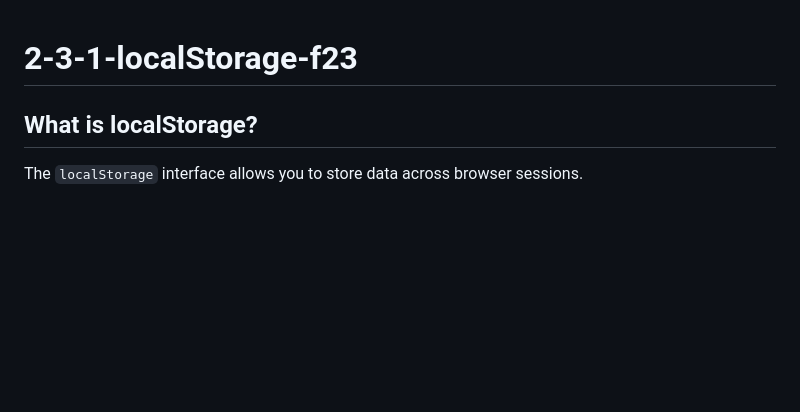
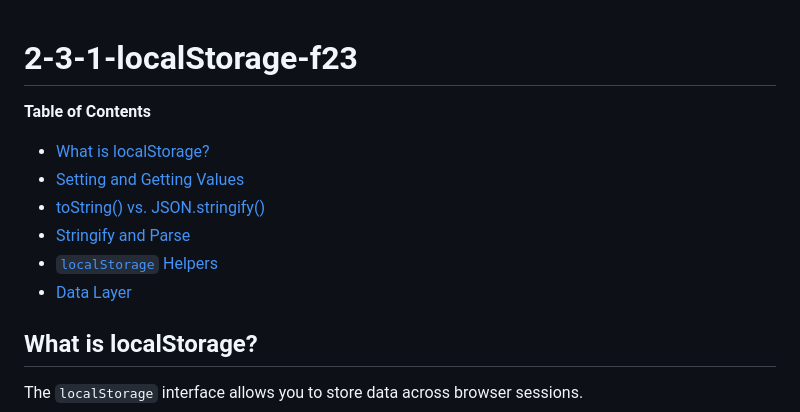
Before and after one commit to The-Marcy-Lab-School/2-4-0-localStorage, a Markdown page: README.md, the part around the change. GitHub-like rendering; blank space fills up the shorter version.

Commit message:
adding toc

```diff
--- a/README.md
+++ b/README.md
@@ -1,4 +1,12 @@
 # 2-3-1-localStorage-f23
+
+**Table of Contents**
+- [What is localStorage?](#what-is-localstorage)
+- [Setting and Getting Values](#setting-and-getting-values)
+- [toString() vs. JSON.stringify()](#tostring-vs-jsonstringify)
+- [Stringify and Parse](#stringify-and-parse)
+- [`localStorage` Helpers](#localstorage-helpers)
+- [Data Layer](#data-layer)
 
 ## What is localStorage?
 
```
